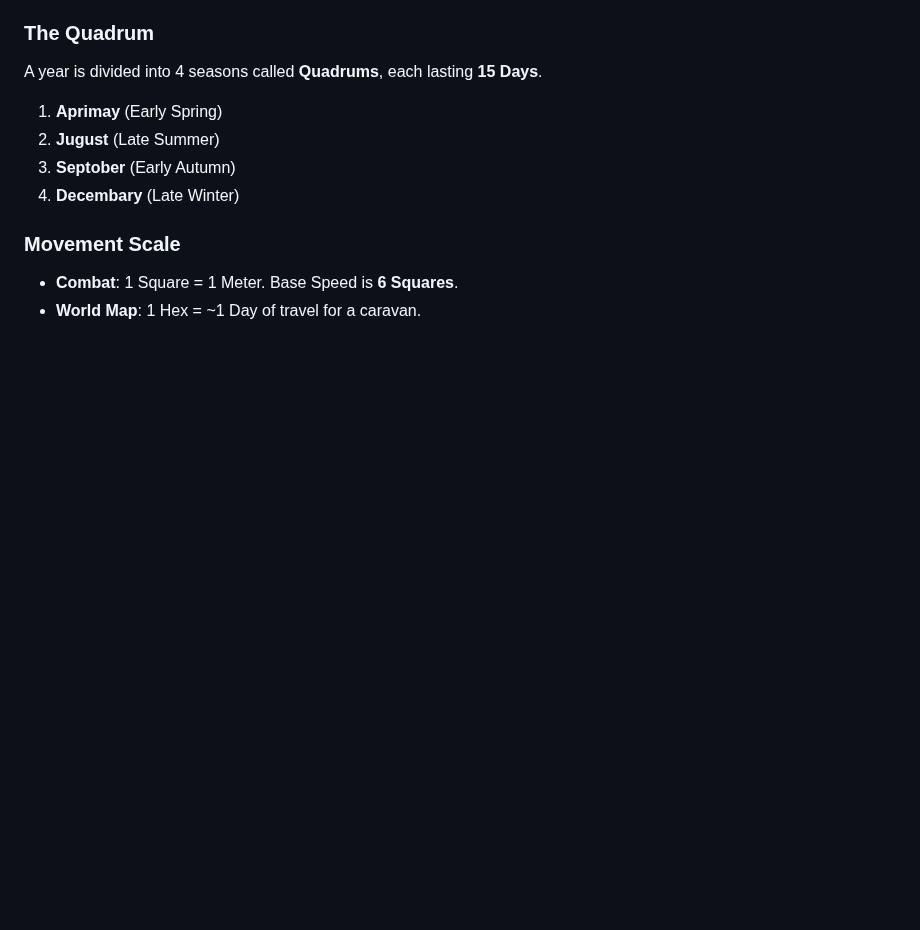
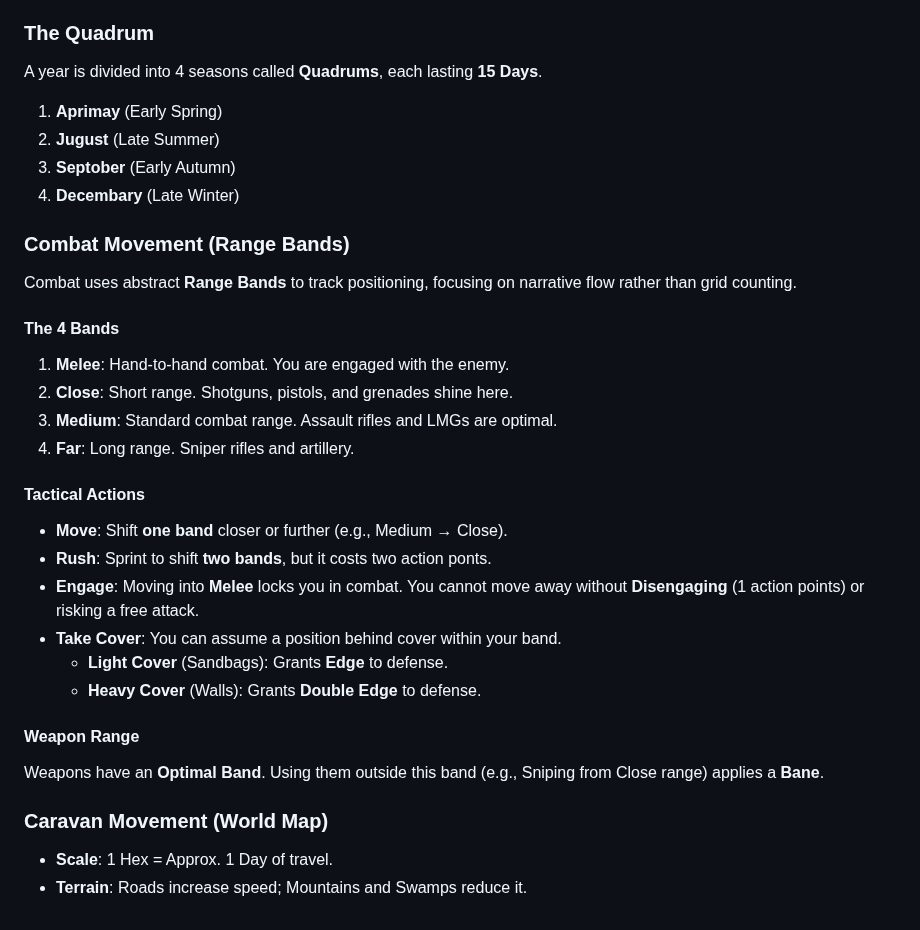
Before and after one commit to Vinashu/RimWorldRPG, a Markdown page: chapters/chapter_01_core.md, the part around the change. GitHub-like rendering; blank space fills up the shorter version.

Commit message:
docs: replace grid-based combat movement with a detailed range band system and expand on world map caravan movement.

```diff
--- a/chapters/chapter_01_core.md
+++ b/chapters/chapter_01_core.md
@@ -109,6 +109,26 @@ A year is divided into 4 seasons called **Quadrums**, each lasting **15 Days**.
 3.  **Septober** (Early Autumn)
 4.  **Decembary** (Late Winter)
 
-### Movement Scale
-*   **Combat**: 1 Square = 1 Meter. Base Speed is **6 Squares**.
-*   **World Map**: 1 Hex = ~1 Day of travel for a caravan.
+### Combat Movement (Range Bands)
+Combat uses abstract **Range Bands** to track positioning, focusing on narrative flow rather than grid counting.
+
+#### The 4 Bands
+1.  **Melee**: Hand-to-hand combat. You are engaged with the enemy.
+2.  **Close**: Short range. Shotguns, pistols, and grenades shine here.
+3.  **Medium**: Standard combat range. Assault rifles and LMGs are optimal.
+4.  **Far**: Long range. Sniper rifles and artillery.
+
+#### Tactical Actions
+*   **Move**: Shift **one band** closer or further (e.g., Medium → Close).
+*   **Rush**: Sprint to shift **two bands**, but it costs two action ponts.
+*   **Engage**: Moving into **Melee** locks you in combat. You cannot move away without **Disengaging** (1 action points) or risking a free attack.
+*   **Take Cover**: You can assume a position behind cover within your band.
+    *   **Light Cover** (Sandbags): Grants **Edge** to defense.
+    *   **Heavy Cover** (Walls): Grants **Double Edge** to defense.
+
+#### Weapon Range
+Weapons have an **Optimal Band**. Using them outside this band (e.g., Sniping from Close range) applies a **Bane**.
+
+### Caravan Movement (World Map)
+*   **Scale**: 1 Hex = Approx. 1 Day of travel.
+*   **Terrain**: Roads increase speed; Mountains and Swamps reduce it.
```
